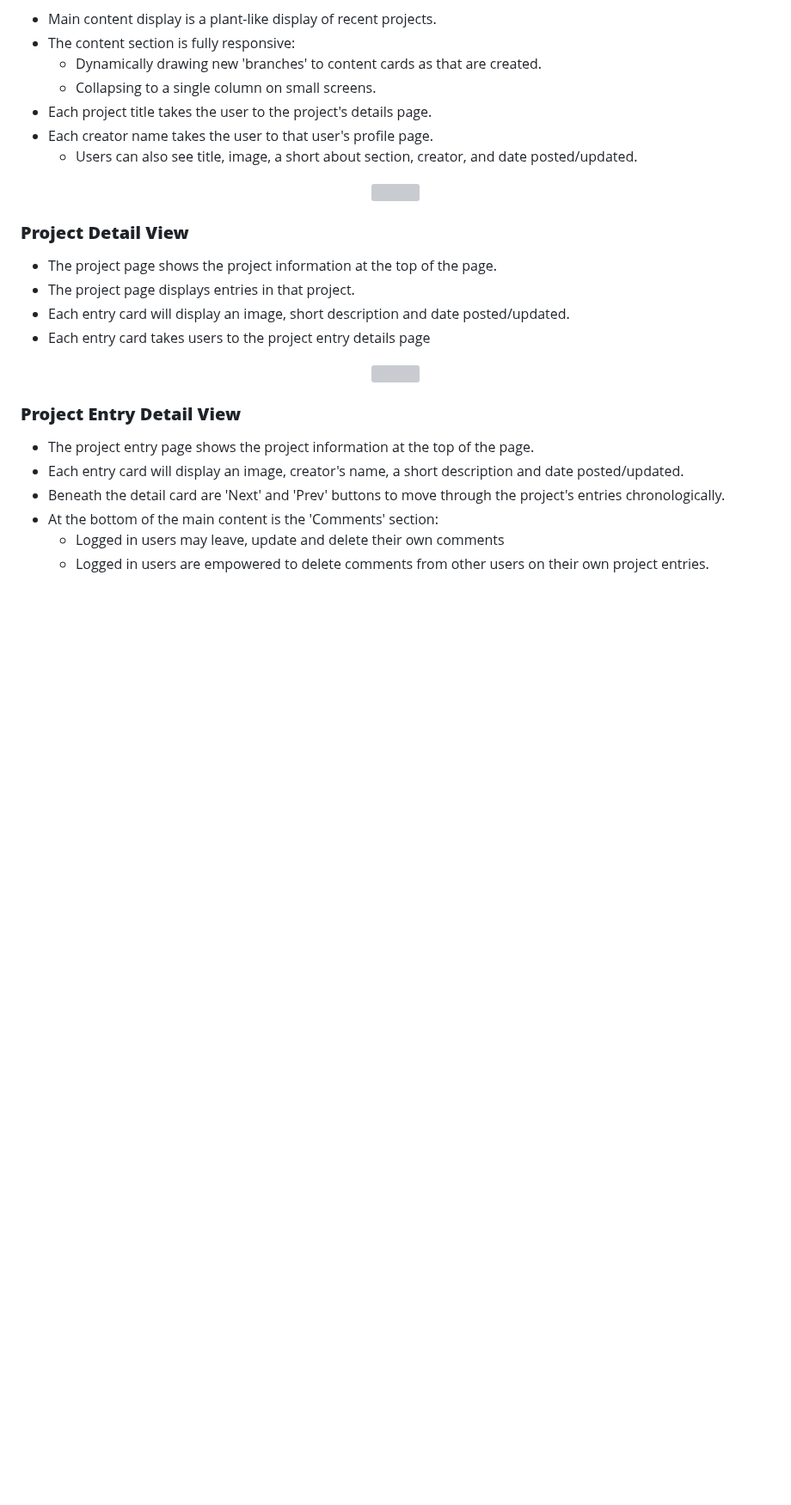
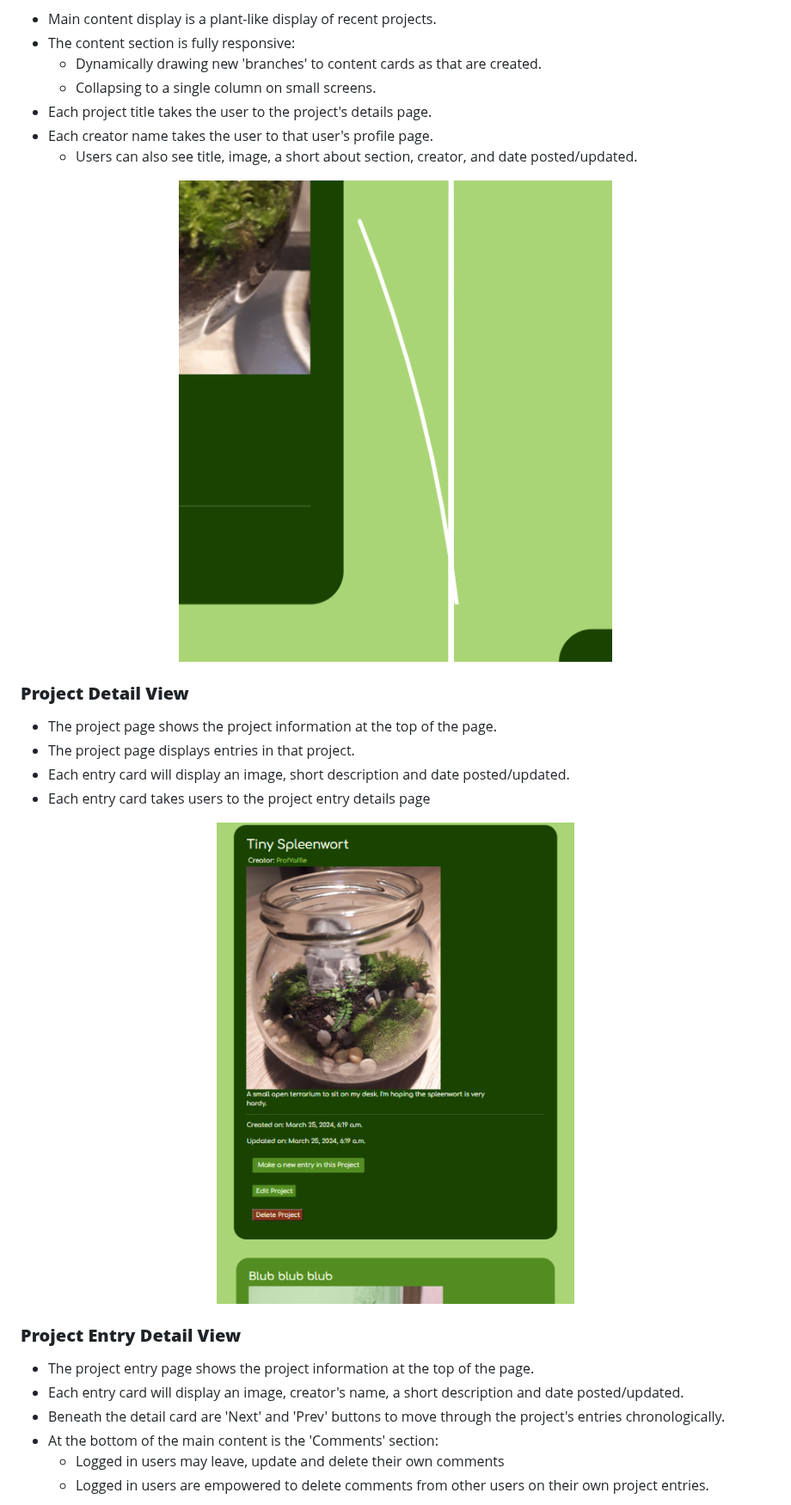
Before and after one commit to ProfYaffle88/nanonature-full-stack, a Markdown page: README.md, the part around one of its changes. Shown at 86% size. GitHub-like rendering; blank space fills up the shorter version; grey boxes are pictures that could not be loaded.

Commit message:
Correctly added filepaths for doc images. Can now delete doc-branch

```diff
--- a/README.md
+++ b/README.md
@@ -128,7 +124,7 @@ Wireframes for each device are linked here:
   - Users can also see title, image, a short about section, creator, and date posted/updated.
 
 <p align="center">
-<img src="###" width="100%" height="100%">
+<img src="doc-assets/screenshots/hand-drawn-branch.PNG" width="100%" height="100%">
 </p>
 
 
@@ -139,7 +135,7 @@ Wireframes for each device are linked here:
 - Each entry card takes users to the project entry details page
 
 <p align="center">
-<img src="###" width="100%" height="100%">
+<img src="doc-assets/screenshots/project-crud.PNG" width="100%" height="100%">
 </p>
 
 ### **Project Entry Detail View**
```
Also changed, not shown: other parts of README.md (+10 -14 lines).
